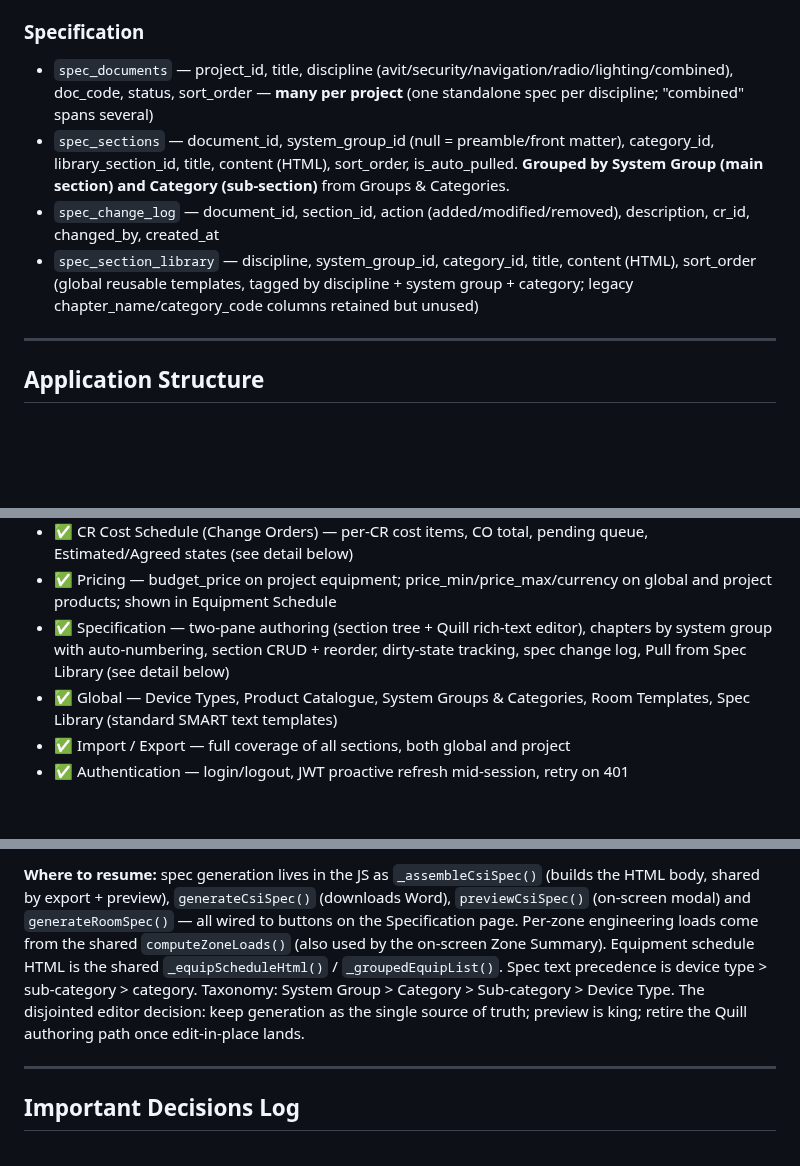
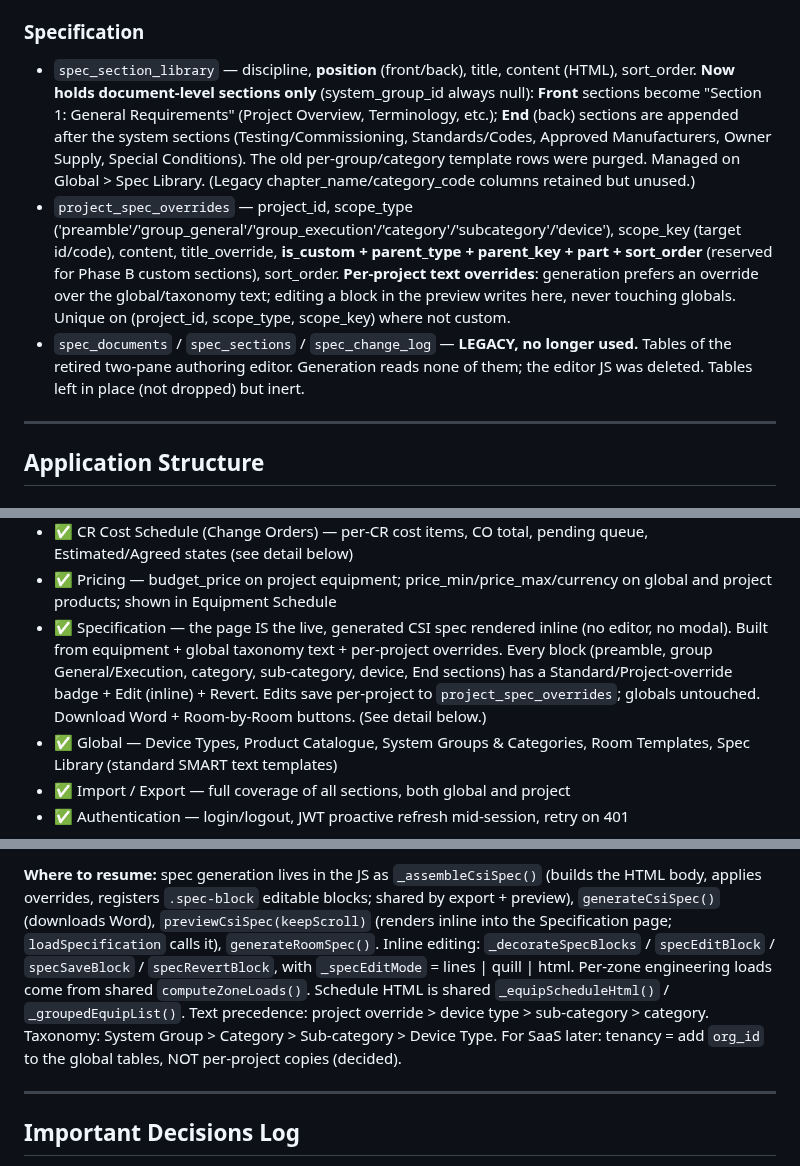
Before and after one commit to owstshane/Smart-Specification-Platform, a Markdown page: CLAUDE.md, 3 parts joined by grey strips. Rendered like a GitHub page; blank space fills up the shorter version.

```diff
--- a/CLAUDE.md
+++ b/CLAUDE.md
@@ -58,10 +58,9 @@ The app is a **single HTML file** (`index.html`) with all CSS and JavaScript inl
 - `change_log` — project_id, area, action, summary, cr_id, changed_by, created_at
 
 ### Specification
-- `spec_documents` — project_id, title, discipline (avit/security/navigation/radio/lighting/combined), doc_code, status, sort_order — **many per project** (one standalone spec per discipline; "combined" spans several)
-- `spec_sections` — document_id, system_group_id (null = preamble/front matter), category_id, library_section_id, title, content (HTML), sort_order, is_auto_pulled. **Grouped by System Group (main section) and Category (sub-section)** from Groups & Categories.
-- `spec_change_log` — document_id, section_id, action (added/modified/removed), description, cr_id, changed_by, created_at
-- `spec_section_library` — discipline, system_group_id, category_id, title, content (HTML), sort_order (global reusable templates, tagged by discipline + system group + category; legacy chapter_name/category_code columns retained but unused)
+- `spec_section_library` — discipline, **position** (front/back), title, content (HTML), sort_order. **Now holds document-level sections only** (system_group_id always null): **Front** sections become "Section 1: General Requirements" (Project Overview, Terminology, etc.); **End** (back) sections are appended after the system sections (Testing/Commissioning, Standards/Codes, Approved Manufacturers, Owner Supply, Special Conditions). The old per-group/category template rows were purged. Managed on Global > Spec Library. (Legacy chapter_name/category_code columns retained but unused.)
+- `project_spec_overrides` — project_id, scope_type ('preamble'/'group_general'/'group_execution'/'category'/'subcategory'/'device'), scope_key (target id/code), content, title_override, **is_custom + parent_type + parent_key + part + sort_order** (reserved for Phase B custom sections), sort_order. **Per-project text overrides**: generation prefers an override over the global/taxonomy text; editing a block in the preview writes here, never touching globals. Unique on (project_id, scope_type, scope_key) where not custom.
+- `spec_documents` / `spec_sections` / `spec_change_log` — **LEGACY, no longer used.** Tables of the retired two-pane authoring editor. Generation reads none of them; the editor JS was deleted. Tables left in place (not dropped) but inert.
 
 ---
 
@@ -127,7 +126,7 @@ AVoIP role is a simple demand/supply headcount in Zone Summary — no port-level
 - ✅ Contract Award — record award against an integrator with ceremony flow; advances project phase to Engineering; shown as tile on Project Info
 - ✅ CR Cost Schedule (Change Orders) — per-CR cost items, CO total, pending queue, Estimated/Agreed states (see detail below)
 - ✅ Pricing — budget_price on project equipment; price_min/price_max/currency on global and project products; shown in Equipment Schedule
-- ✅ Specification — two-pane authoring (section tree + Quill rich-text editor), chapters by system group with auto-numbering, section CRUD + reorder, dirty-state tracking, spec change log, Pull from Spec Library (see detail below)
+- ✅ Specification — the page IS the live, generated CSI spec rendered inline (no editor, no modal). Built from equipment + global taxonomy text + per-project overrides. Every block (preamble, group General/Execution, category, sub-category, device, End sections) has a Standard/Project-override badge + Edit (inline) + Revert. Edits save per-project to `project_spec_overrides`; globals untouched. Download Word + Room-by-Room buttons. (See detail below.)
 - ✅ Global — Device Types, Product Catalogue, System Groups & Categories, Room Templates, Spec Library (standard SMART text templates)
 - ✅ Import / Export — full coverage of all sections, both global and project
 - ✅ Authentication — login/logout, JWT proactive refresh mid-session, retry on 401
@@ -235,5 +228,5 @@ AVoIP role is a simple demand/supply headcount in Zone Summary — no port-level
 
-**Where to resume:** spec generation lives in the JS as `_assembleCsiSpec()` (builds the HTML body, shared by export + preview), `generateCsiSpec()` (downloads Word), `previewCsiSpec()` (on-screen modal) and `generateRoomSpec()` — all wired to buttons on the Specification page. Per-zone engineering loads come from the shared `computeZoneLoads()` (also used by the on-screen Zone Summary). Equipment schedule HTML is the shared `_equipScheduleHtml()` / `_groupedEquipList()`. Spec text precedence is device type > sub-category > category. Taxonomy: System Group > Category > Sub-category > Device Type. The disjointed editor decision: keep generation as the single source of truth; preview is king; retire the Quill authoring path once edit-in-place lands.
+**Where to resume:** spec generation lives in the JS as `_assembleCsiSpec()` (builds the HTML body, applies overrides, registers `.spec-block` editable blocks; shared by export + preview), `generateCsiSpec()` (downloads Word), `previewCsiSpec(keepScroll)` (renders inline into the Specification page; `loadSpecification` calls it), `generateRoomSpec()`. Inline editing: `_decorateSpecBlocks` / `specEditBlock` / `specSaveBlock` / `specRevertBlock`, with `_specEditMode` = lines | quill | html. Per-zone engineering loads come from shared `computeZoneLoads()`. Schedule HTML is shared `_equipScheduleHtml()` / `_groupedEquipList()`. Text precedence: project override > device type > sub-category > category. Taxonomy: System Group > Category > Sub-category > Device Type. For SaaS later: tenancy = add `org_id` to the global tables, NOT per-project copies (decided).
 
 ---
 
```
Also changed, not shown: other parts of CLAUDE.md (+25 -30 lines).
